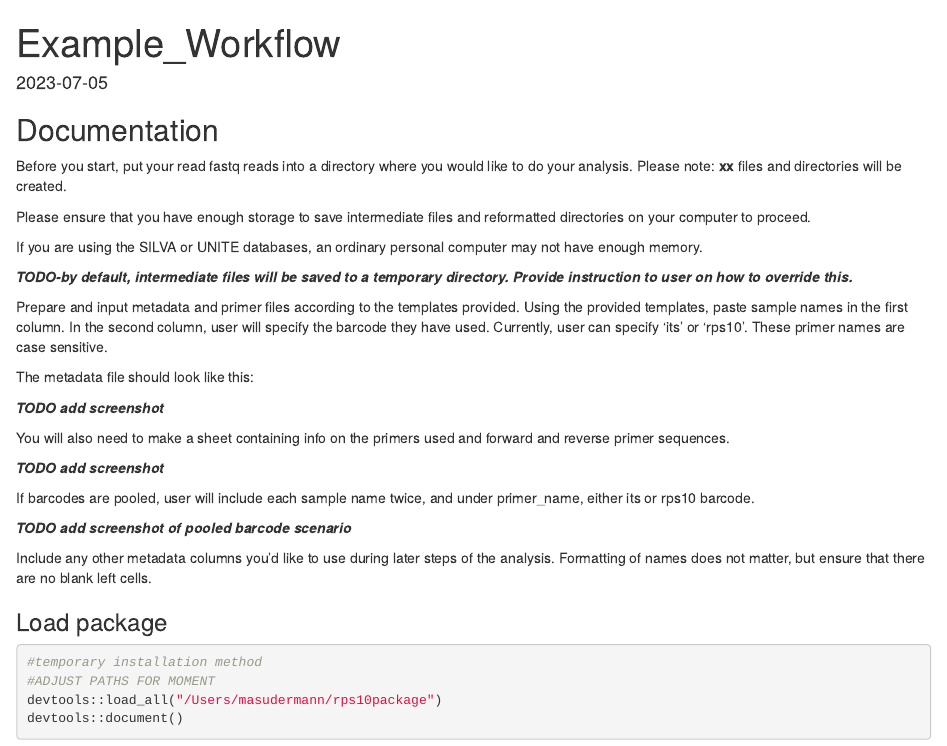
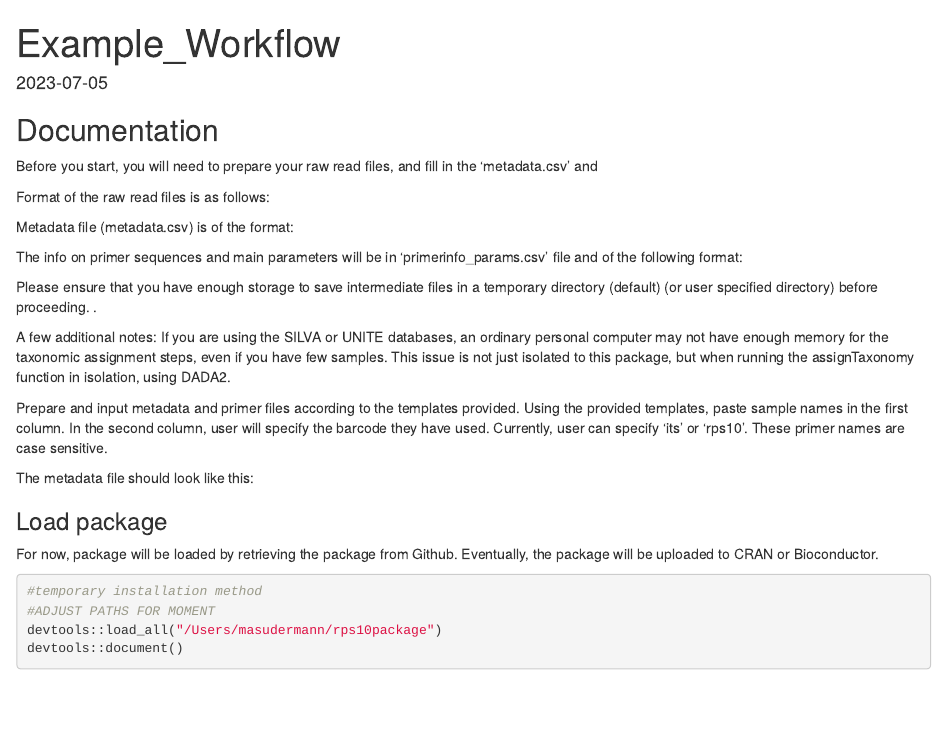
Before and after one commit to grunwaldlab/demulticoder, an R Markdown document (Example_workflow.Rmd): the page in a window 1100 px wide, from its top. Rendered offline with R 4.5, knitr and Pandoc, with nearby package versions; some code elsewhere in the file could not run offline.

Commit message:
update fxns

````diff
--- a/Example_workflow.Rmd
+++ b/Example_workflow.Rmd
@@ -6,33 +6,26 @@ date: "2023-07-05"
 
 ## Documentation
 
-Before you start, put your read fastq reads into a directory where you would like to do your analysis.
-Please note: **xx** files and directories will be created.
+Before you start, you will need to prepare your raw read files, and fill in the 'metadata.csv' and
 
-Please ensure that you have enough storage to save intermediate files and reformatted directories on your computer to proceed.
+Format of the raw read files is as follows:
 
-If you are using the SILVA or UNITE databases, an ordinary personal computer may not have enough memory.
+Metadata file (metadata.csv) is of the format:
 
-***TODO-by default, intermediate files will be saved to a temporary directory. Provide instruction to user on how to override this.***
+The info on primer sequences and main parameters will be in 'primerinfo_params.csv' file and of the following format:
+
+Please ensure that you have enough storage to save intermediate files in a temporary directory (default) (or user specified directory) before proceeding. .
+
+A few additional notes:
+If you are using the SILVA or UNITE databases, an ordinary personal computer may not have enough memory for the taxonomic assignment steps, even if you have few samples. This issue is not just isolated to this package, but when running the assignTaxonomy function in isolation, using DADA2.
 
 Prepare and input metadata and primer files according to the templates provided. Using the provided templates, paste sample names in the first column.  In the second column, user will specify the barcode they have used. Currently, user can specify 'its' or 'rps10'. These primer names are case sensitive.
 
 The metadata file should look like this:
 
-***TODO add screenshot***
-
-You will also need to make a sheet containing info on the primers used and forward and reverse primer sequences.
-
-***TODO add screenshot***
-
-If barcodes are pooled, user will include each sample name twice, and under primer_name, either its or rps10 barcode.
-
-***TODO add screenshot of pooled barcode scenario***
-
-Include any other metadata columns you'd like to use during later steps of the analysis. Formatting of names does not matter, but ensure that there are no blank left cells.
-
 
 ### Load package
+For now, package will be loaded by retrieving the package from Github. Eventually, the package will be uploaded to CRAN or Bioconductor.
 
 ```{r installation, message=FALSE, warnings=FALSE}
 #temporary installation method
````
Also changed, not shown: R/PrepareReads_CountPrimers.R (+2 -2 lines), Tests.R (+0 -1 lines).
